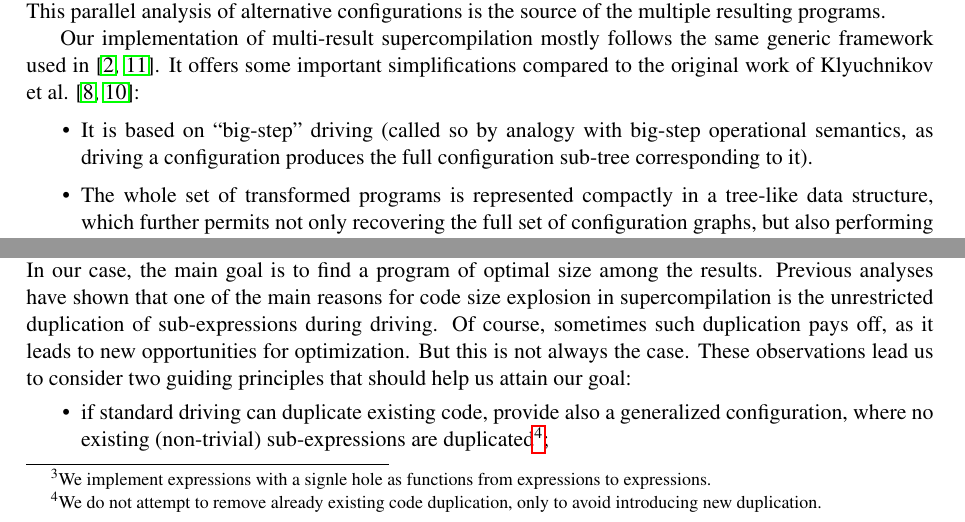
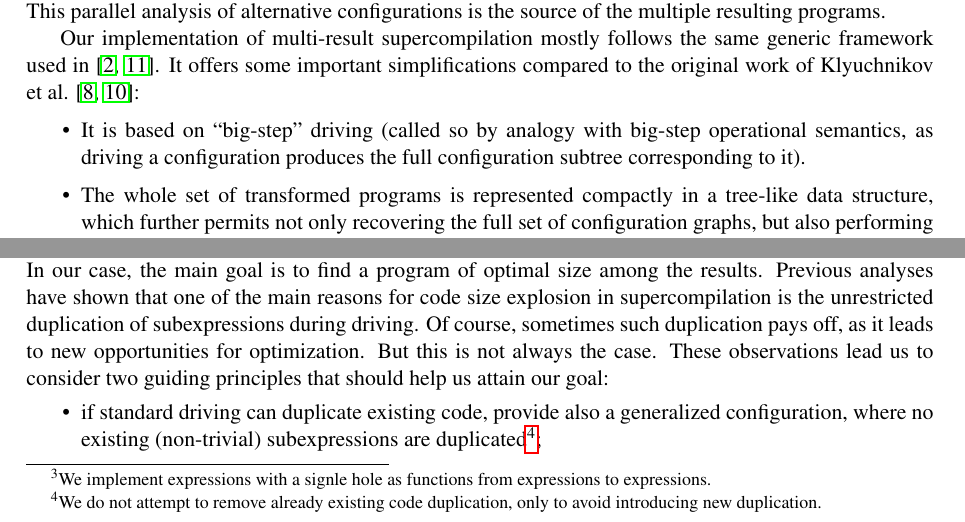
Before and after one commit to dkrustev/MRScpOptSize, a LaTeX paper (doc/MRScpOptSize.tex): two parts of pages 2 and 6 of 17, joined at a grey line, cut so that both start at the same text. Compiled offline with pdfLaTeX; a LaTeX package or settings file that is missing is left out.

Commit message:
doc: more consistent spelling

```diff
--- a/doc/MRScpOptSize.tex
+++ b/doc/MRScpOptSize.tex
@@ -139,7 +139,7 @@ of Klyuchnikov et al. \cite{KlyuchnikovMRSCBranch,Klyuchnikov:META2012:MRSC}:
 \begin{itemize}
   \item It is based on ``big-step'' driving (called so by analogy with big-step
     operational semantics, as driving a configuration produces
-    the full configuration sub-tree corresponding to it).
+    the full configuration subtree corresponding to it).
   \item The whole set of transformed programs is represented compactly
     in a tree-like data structure, which further permits not only
     recovering the full set of configuration graphs, but also
@@ -412,14 +412,14 @@ The choice of generalization strategy depends on the intended use of the
 multi-result supercompiler.
 In our case, the main goal is to find a program of optimal size among the results.
 Previous analyses have shown that one of the main reasons for code size explosion in
-supercompilation is the unrestricted duplication of sub-expressions during driving.
+supercompilation is the unrestricted duplication of subexpressions during driving.
 Of course, sometimes such duplication pays off, as it leads to new opportunities
 for optimization.
 But this is not always the case.
 These observations lead us to consider two guiding principles that should help us attain our goal:
 \begin{itemize}
   \item if standard driving can duplicate existing code, provide also a generalized
-    configuration, where no existing (non-trivial) sub-expressions are duplicated\footnote{
+    configuration, where no existing (non-trivial) subexpressions are duplicated\footnote{
     We do not attempt to remove already existing code duplication,
     only to avoid introducing new duplication.};
   \item if there is no risk of duplicating code, avoid any generalization, as it will
```
Also changed, not shown: doc/MRScpOptSize.tex (8 more changed lines).
